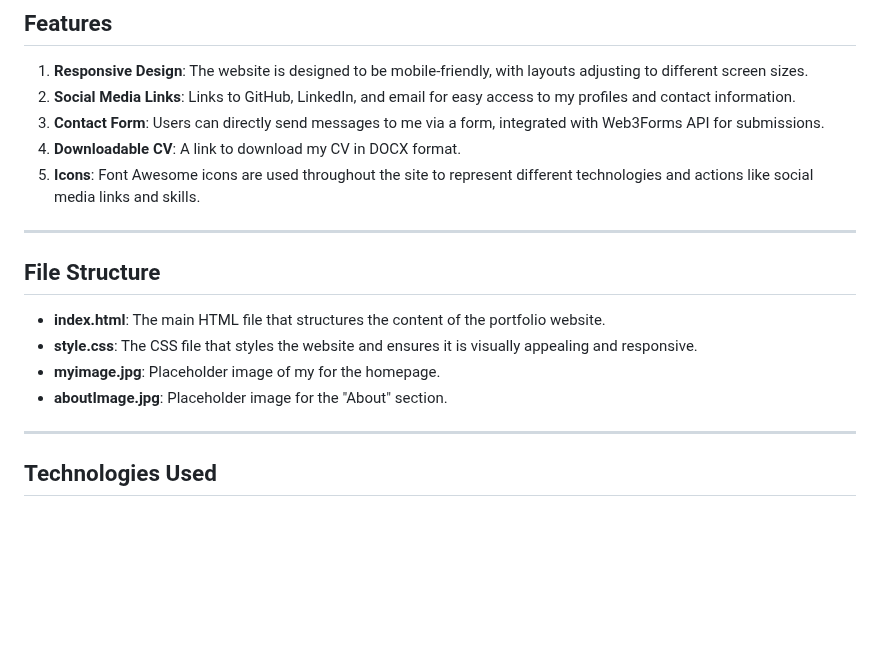
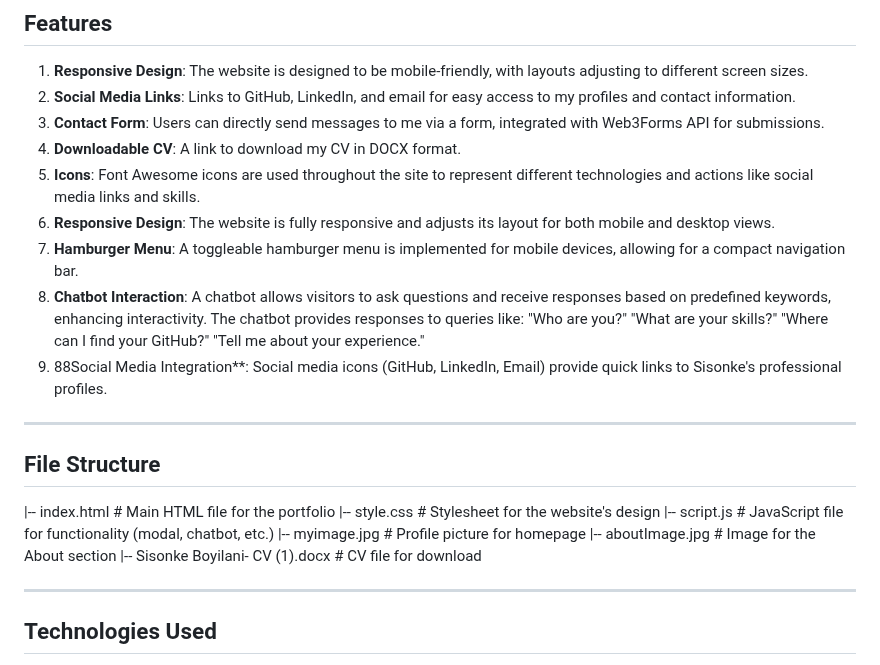
Before and after one commit to Sisonke10-byt/My-Portfolio-Profile, a Markdown page: README.md, the part around one of its changes. Rendered like a GitHub page; blank space fills up the shorter version.

```diff
--- a/README.md
+++ b/README.md
@@ -20,15 +22,26 @@ The portfolio includes the following sections:
 3. **Contact Form**: Users can directly send messages to me via a form, integrated with Web3Forms API for submissions.
 4. **Downloadable CV**: A link to download my CV in DOCX format.
 5. **Icons**: Font Awesome icons are used throughout the site to represent different technologies and actions like social media links and skills.
+6. **Responsive Design**: The website is fully responsive and adjusts its layout for both mobile and desktop views.
+7. **Hamburger Menu**: A toggleable hamburger menu is implemented for mobile devices, allowing for a compact navigation bar.
+8. **Chatbot Interaction**: A chatbot allows visitors to ask questions and receive responses based on predefined keywords, enhancing interactivity.
+The chatbot provides responses to queries like:
+"Who are you?"
+"What are your skills?"
+"Where can I find your GitHub?"
+"Tell me about your experience."
+9. 88Social Media Integration**: Social media icons (GitHub, LinkedIn, Email) provide quick links to Sisonke's professional profiles.
 
 ---
 
 ## File Structure
 
-- **index.html**: The main HTML file that structures the content of the portfolio website.
-- **style.css**: The CSS file that styles the website and ensures it is visually appealing and responsive.
-- **myimage.jpg**: Placeholder image of my for the homepage.
-- **aboutImage.jpg**: Placeholder image for the "About" section.
+|-- index.html         # Main HTML file for the portfolio
+|-- style.css          # Stylesheet for the website's design
+|-- script.js          # JavaScript file for functionality (modal, chatbot, etc.)
+|-- myimage.jpg        # Profile picture for homepage
+|-- aboutImage.jpg     # Image for the About section
+|-- Sisonke Boyilani- CV (1).docx  # CV file for download
 
 ---
 
```
Also changed, not shown: other parts of README.md (+54 -2 lines).
